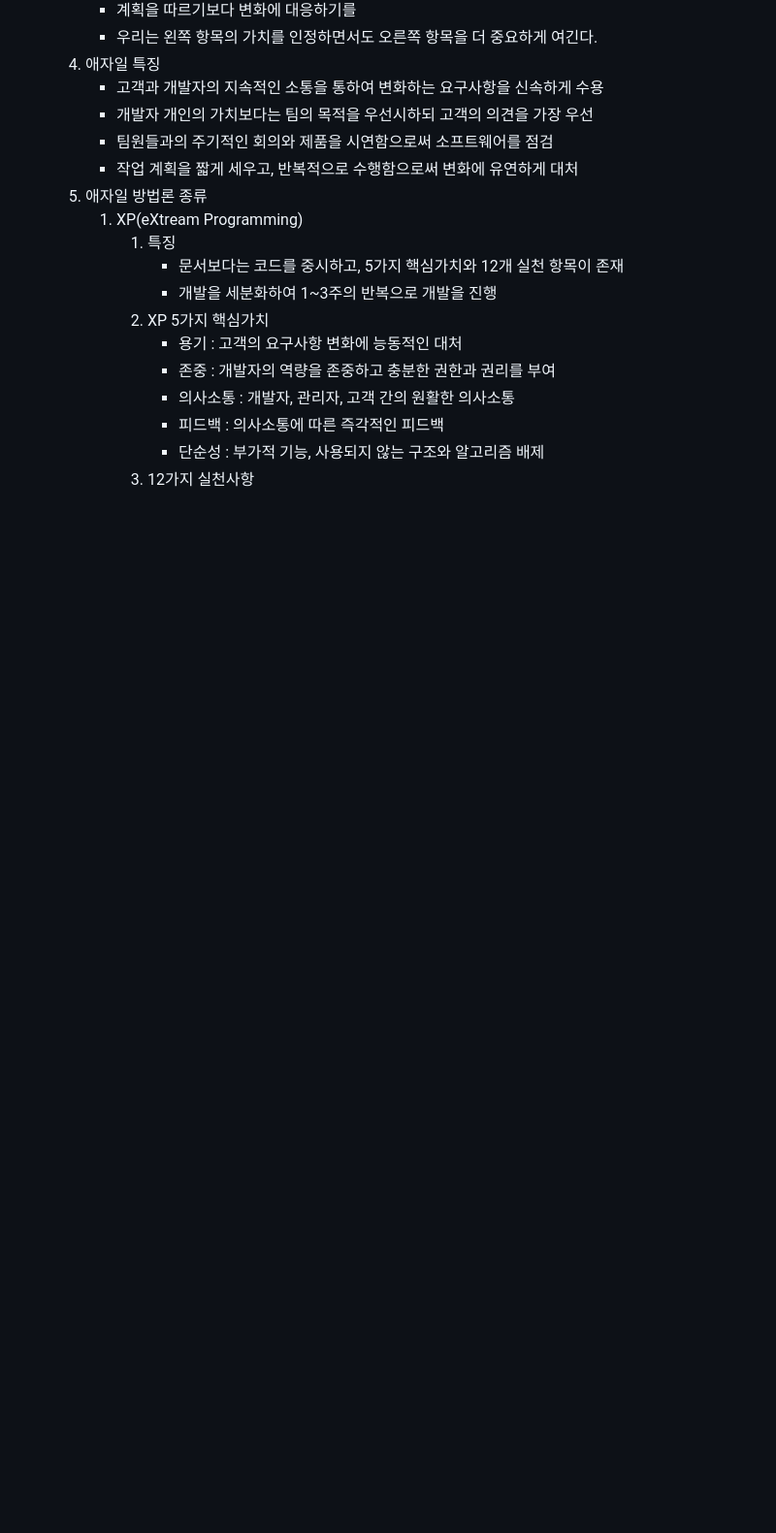
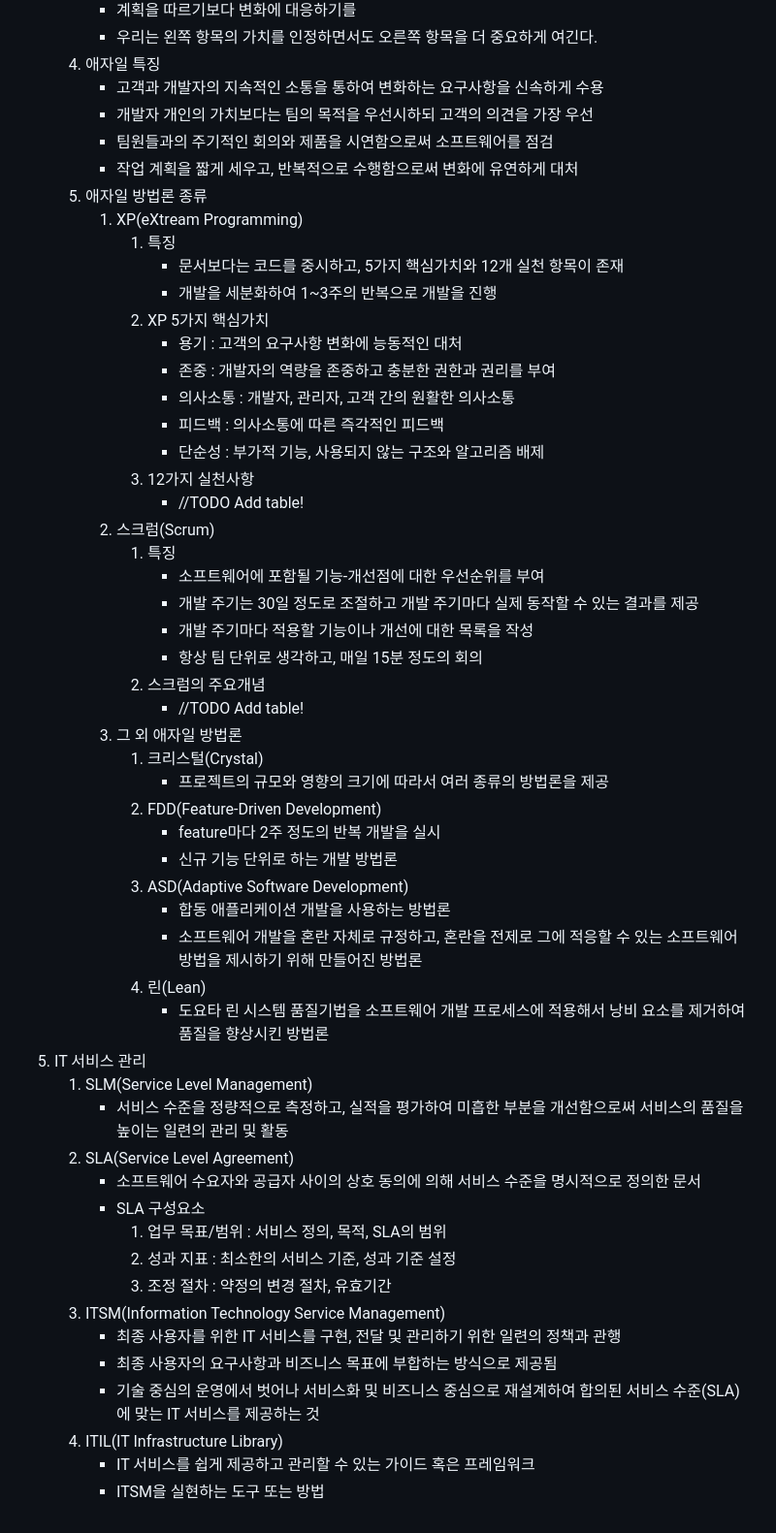
Before and after one commit to thespeace/thespeace.github.io, a Markdown page: contents/230326/Engineer_Information_Processing.md, the part around the change. Shown at 97% size. Drawn GitHub-style; blank space fills up the shorter version.

```diff
--- a/contents/230326/Engineer_Information_Processing.md
+++ b/contents/230326/Engineer_Information_Processing.md
@@ -227,3 +227,39 @@ thumbnail: './Engineer_Information_Processing.png'
             * 피드백 : 의사소통에 따른 즉각적인 피드백
             * 단순성 : 부가적 기능, 사용되지 않는 구조와 알고리즘 배제
          3) 12가지 실천사항
+            * //TODO Add table!
+      2) 스크럼(Scrum)
+         1) 특징
+            * 소프트웨어에 포함될 기능-개선점에 대한 우선순위를 부여
+            * 개발 주기는 30일 정도로 조절하고 개발 주기마다 실제 동작할 수 있는 결과를 제공
+            * 개발 주기마다 적용할 기능이나 개선에 대한 목록을 작성
+            * 항상 팀 단위로 생각하고, 매일 15분 정도의 회의
+         2) 스크럼의 주요개념
+            * //TODO Add table!
+      3) 그 외 애자일 방법론
+         1) 크리스털(Crystal)
+            * 프로젝트의 규모와 영향의 크기에 따라서 여러 종류의 방법론을 제공
+         2) FDD(Feature-Driven Development)
+            * feature마다 2주 정도의 반복 개발을 실시
+            * 신규 기능 단위로 하는 개발 방법론
+         3) ASD(Adaptive Software Development)
+            * 합동 애플리케이션 개발을 사용하는 방법론
+            * 소프트웨어 개발을 혼란 자체로 규정하고, 혼란을 전제로 그에 적응할 수 있는 소프트웨어 방법을 제시하기 위해 만들어진 방법론
+         4) 린(Lean)
+            * 도요타 린 시스템 품질기법을 소프트웨어 개발 프로세스에 적용해서 낭비 요소를 제거하여 품질을 향상시킨 방법론
+5. IT 서비스 관리
+   1) SLM(Service Level Management)
+      * 서비스 수준을 정량적으로 측정하고, 실적을 평가하여 미흡한 부분을 개선함으로써 서비스의 품질을 높이는 일련의 관리 및 활동
+   2) SLA(Service Level Agreement)
+      * 소프트웨어 수요자와 공급자 사이의 상호 동의에 의해 서비스 수준을 명시적으로 정의한 문서
+      * SLA 구성요소
+         1) 업무 목표/범위 : 서비스 정의, 목적, SLA의 범위
+         2) 성과 지표 : 최소한의 서비스 기준, 성과 기준 설정
+         3) 조정 절차 : 약정의 변경 절차, 유효기간
+   3) ITSM(Information Technology Service Management)
+      * 최종 사용자를 위한 IT 서비스를 구현, 전달 및 관리하기 위한 일련의 정책과 관행
+      * 최종 사용자의 요구사항과 비즈니스 목표에 부합하는 방식으로 제공됨
+      * 기술 중심의 운영에서 벗어나 서비스화 및 비즈니스 중심으로 재설계하여 합의된 서비스 수준(SLA)에 맞는 IT 서비스를 제공하는 것
+   4) ITIL(IT Infrastructure Library)
+      * IT 서비스를 쉽게 제공하고 관리할 수 있는 가이드 혹은 프레임워크
+      * ITSM을 실현하는 도구 또는 방법
```
